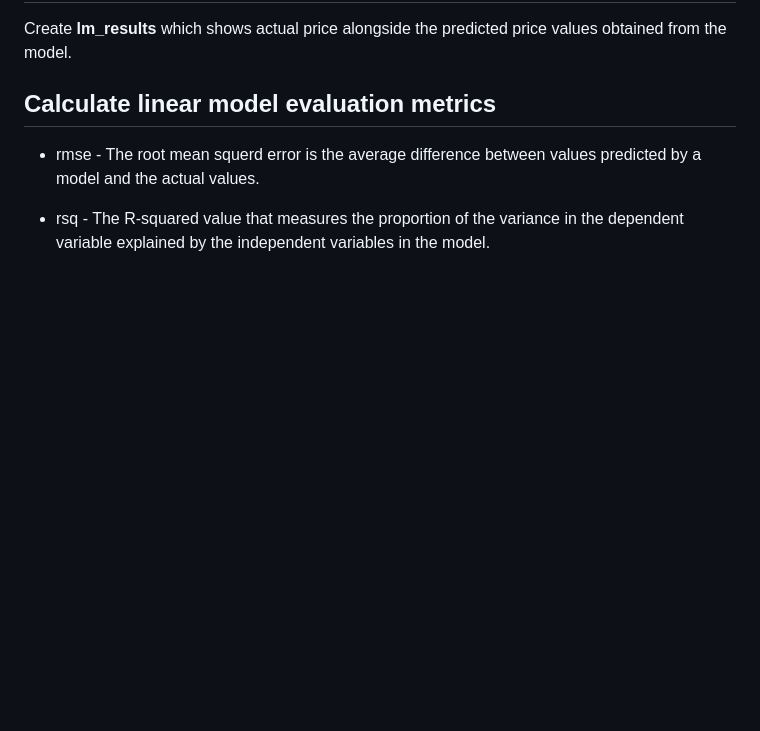
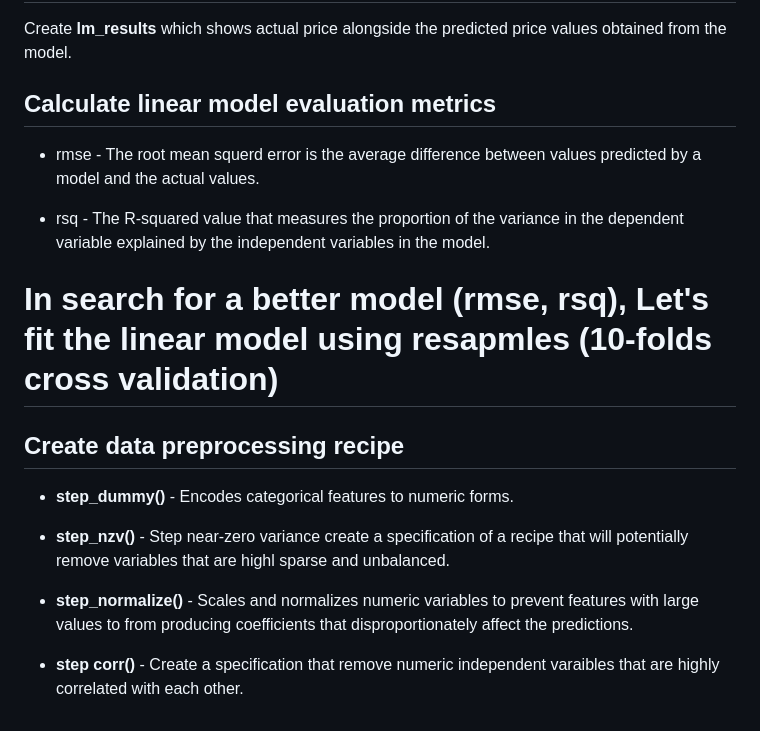
Before and after one commit to Celumusa91/Second-Hand-Car-Price-Prediction, a Markdown page: README.md, the part around the change. Rendered like a GitHub page; blank space fills up the shorter version.

```diff
--- a/README.md
+++ b/README.md
@@ -114,3 +114,15 @@ Create **lm_results** which shows actual price alongside the predicted price val
 - rmse - The root mean squerd error is the average difference between values predicted by a model and the actual values.
 
 - rsq - The R-squared value that measures the proportion of the variance in the dependent variable explained by the independent variables in the model.
+
+# In search for a better model (rmse, rsq), Let's fit the linear model using resapmles (10-folds cross validation)
+
+## Create data preprocessing recipe
+
+- **step_dummy()** - Encodes categorical features to numeric forms.
+
+- **step_nzv()** - Step near-zero variance create a specification of a recipe that will potentially remove variables that are highl sparse and unbalanced.
+
+- **step_normalize()** - Scales and normalizes numeric variables to prevent features with large values to from producing coefficients that disproportionately affect the predictions.
+
+- **step corr()** - Create a specification that remove numeric independent varaibles that are highly correlated with each other.
```
